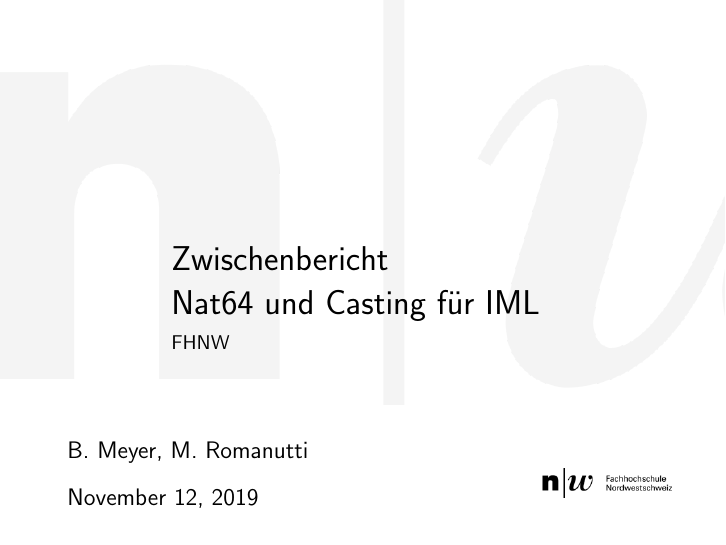
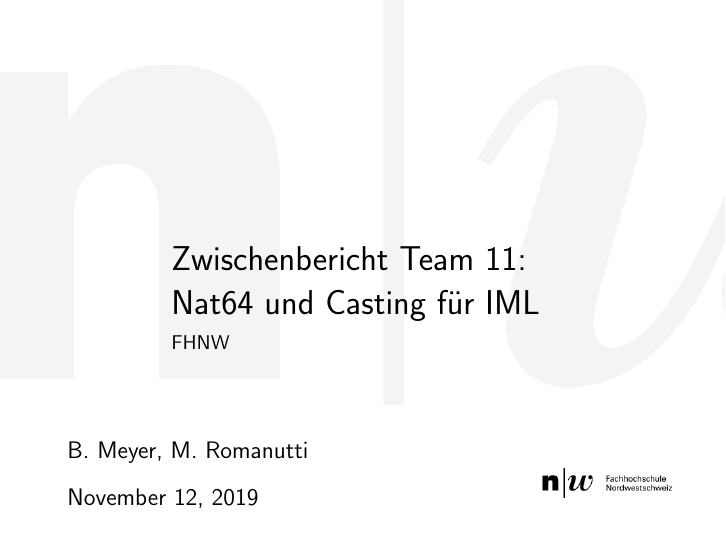
Before and after one commit to brothers28/cpib, LaTeX slides (src/main/latex/presentation/main.tex): page 1 of 12. Compiled offline with pdfLaTeX.

Commit message:
Team added

```diff
--- a/src/main/latex/presentation/main.tex
+++ b/src/main/latex/presentation/main.tex
@@ -86,7 +86,7 @@
 \defbeamertemplate*{itemize subitem}{mysymbol}{\footnotesize\raise0.5pt\hbox{\mysymbol}}
 \defbeamertemplate*{itemize subsubitem}{mysymbol}{\footnotesize\raise0.5pt\hbox{\mysymbol}}
 
-\title[Nat64 und Casting für IML]{Zwischenbericht \protect\\ Nat64 und Casting für IML}
+\title[Nat64 und Casting für IML]{Zwischenbericht Team 11: \protect\\ Nat64 und Casting für IML}
 \author{B. Meyer, M. Romanutti}
 \date{\today}
 
```
